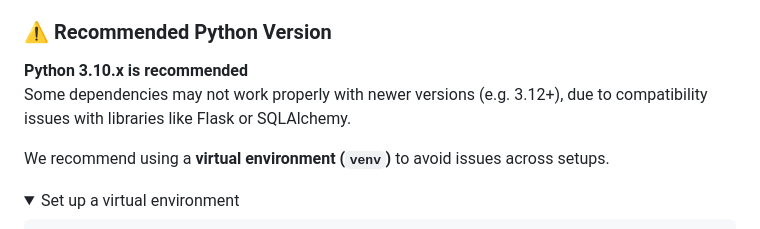
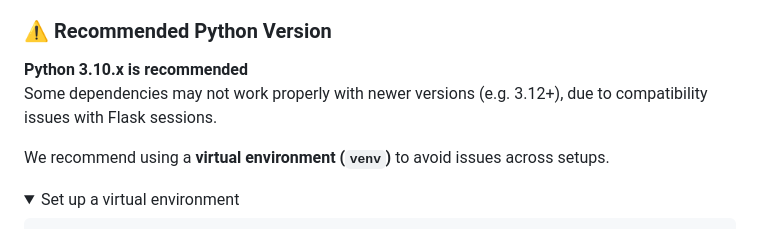
Before and after one commit to skyejen/detective-buggy-ep1, a Markdown page: README.md, the part around the change. Drawn GitHub-style; folded sections open.

Commit message:
Update Readme to clarify the compatibility note

```diff
--- a/README.md
+++ b/README.md
@@ -113,7 +113,7 @@ Ensure python-dotenv is installed and a .env file exists for your secret keys (i
 ### ⚠️ Recommended Python Version
 
 **Python 3.10.x is recommended**
-Some dependencies may not work properly with newer versions (e.g. 3.12+), due to compatibility issues with libraries like Flask or SQLAlchemy.
+Some dependencies may not work properly with newer versions (e.g. 3.12+), due to compatibility issues with Flask sessions.
 
 We recommend using a **virtual environment (`venv`)** to avoid issues across setups.
 
```
